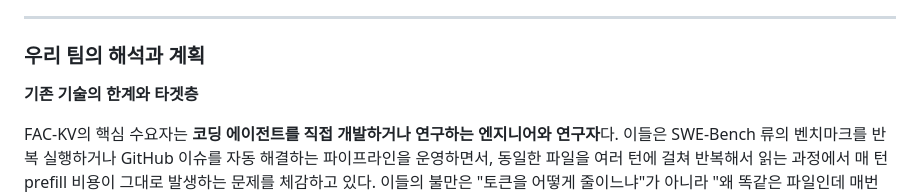
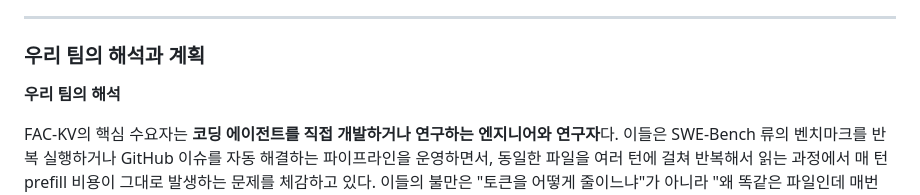
Before and after one commit to capstone-2026-ewha/def, a Markdown page: PMF.md, the part around the change. Rendered like a GitHub page.

```diff
--- a/PMF.md
+++ b/PMF.md
@@ -84,7 +84,7 @@ FAC-KV는 **접근 빈도를 추적하여 자주 읽히는 코드 블록의 KV t
 
 ### 우리 팀의 해석과 계획
 
-**기존 기술의 한계와 타겟층**
+**우리 팀의 해석**
 
 FAC-KV의 핵심 수요자는 **코딩 에이전트를 직접 개발하거나 연구하는 엔지니어와 연구자**다. 이들은 SWE-Bench 류의 벤치마크를 반복 실행하거나 GitHub 이슈를 자동 해결하는 파이프라인을 운영하면서, 동일한 파일을 여러 턴에 걸쳐 반복해서 읽는 과정에서 매 턴 prefill 비용이 그대로 발생하는 문제를 체감하고 있다. 이들의 불만은 "토큰을 어떻게 줄이느냐"가 아니라 "왜 똑같은 파일인데 매번 다시 계산하지?"에 가깝다. FAC-KV는 바로 이 지점에 응답한다.
 
```
